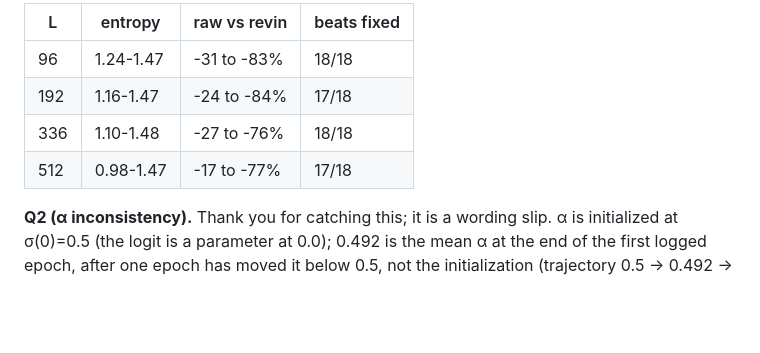
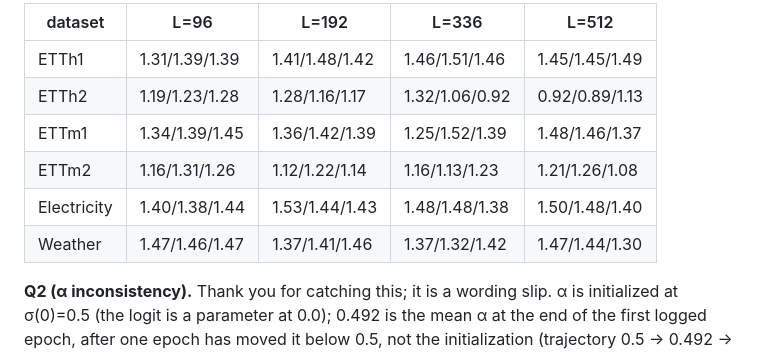
Before and after one commit to henryph24/neuralips26, a Markdown page: rebuttal/response_pm4m.md, the part around one of its changes. GitHub-like rendering; blank space fills up the shorter version.

```diff
--- a/rebuttal/response_pm4m.md
+++ b/rebuttal/response_pm4m.md
@@ -35,10 +35,12 @@ On "the raw branch does the work; the TSFM is dead weight (App. P.3)": one clari
 
-| L | entropy | raw vs revin | beats fixed |
-|---|---|---|---|
-| 96 | 1.24-1.47 | -31 to -83% | 18/18 |
-| 192 | 1.16-1.47 | -24 to -84% | 17/18 |
-| 336 | 1.10-1.48 | -27 to -76% | 18/18 |
-| 512 | 0.98-1.47 | -17 to -77% | 17/18 |
+| dataset | L=96 | L=192 | L=336 | L=512 |
+|---|---|---|---|---|
+| ETTh1 | 1.31/1.39/1.39 | 1.41/1.48/1.42 | 1.46/1.51/1.46 | 1.45/1.45/1.49 |
+| ETTh2 | 1.19/1.23/1.28 | 1.28/1.16/1.17 | 1.32/1.06/0.92 | 0.92/0.89/1.13 |
+| ETTm1 | 1.34/1.39/1.45 | 1.36/1.42/1.39 | 1.25/1.52/1.39 | 1.48/1.46/1.37 |
+| ETTm2 | 1.16/1.31/1.26 | 1.12/1.22/1.14 | 1.16/1.13/1.23 | 1.21/1.26/1.08 |
+| Electricity | 1.40/1.38/1.44 | 1.53/1.44/1.43 | 1.48/1.48/1.38 | 1.50/1.48/1.40 |
+| Weather | 1.47/1.46/1.47 | 1.37/1.41/1.46 | 1.37/1.32/1.42 | 1.47/1.44/1.30 |
 
 **Q2 (α inconsistency).** Thank you for catching this; it is a wording slip. α is initialized at σ(0)=0.5 (the logit is a parameter at 0.0); 0.492 is the mean α at the end of the first logged epoch, after one epoch has moved it below 0.5, not the initialization (trajectory 0.5 → 0.492 → 0.468). We will correct the wording.
 
```
Also changed, not shown: other parts of rebuttal/response_pm4m.md (+6 -6 lines).
